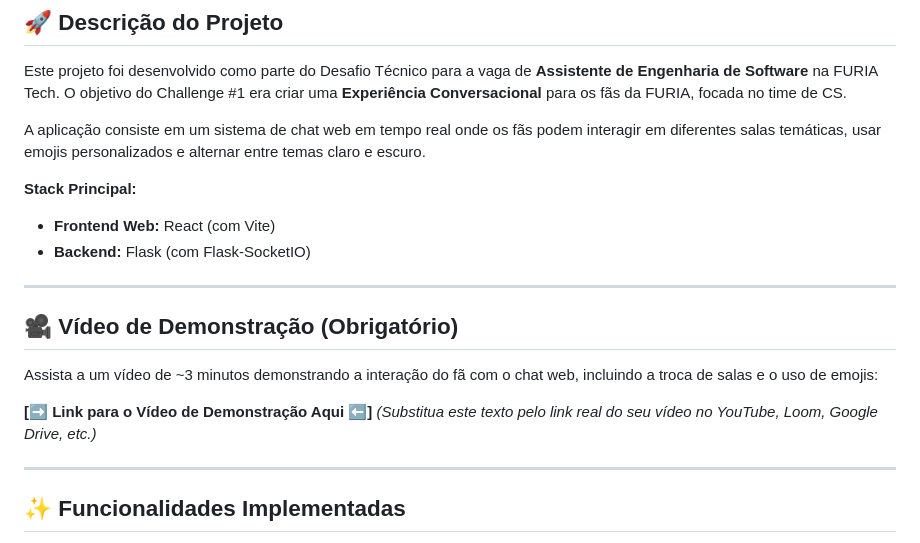
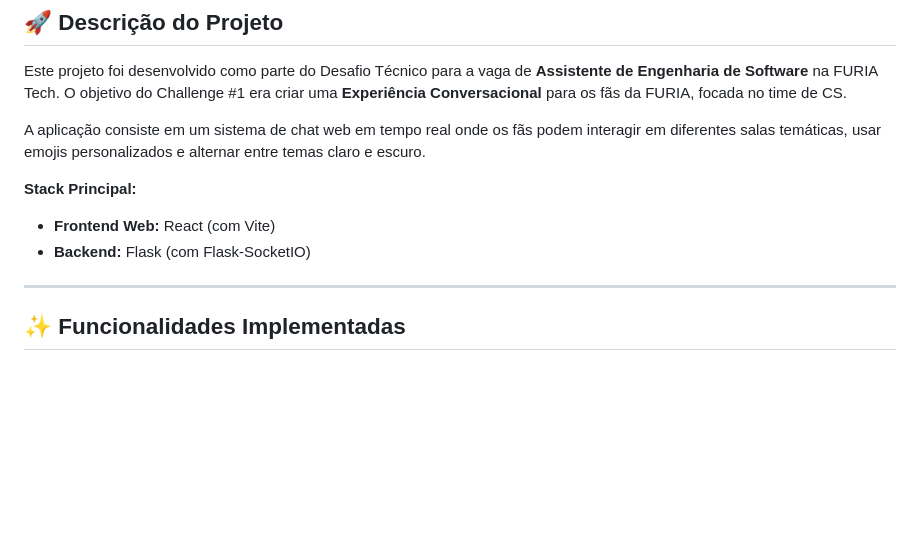
Before and after one commit to andersoncsgo/Chat_FAN, a Markdown page: README.MD, the part around the change. Rendered like a GitHub page; blank space fills up the shorter version.

```diff
--- a/README.MD
+++ b/README.MD
@@ -10,15 +10,6 @@ A aplicação consiste em um sistema de chat web em tempo real onde os fãs pode
 
 *   **Frontend Web:** React (com Vite)
 *   **Backend:** Flask (com Flask-SocketIO)
-
----
-
-## 🎥 Vídeo de Demonstração (Obrigatório)
-
-Assista a um vídeo de ~3 minutos demonstrando a interação do fã com o chat web, incluindo a troca de salas e o uso de emojis:
-
-**[➡️ Link para o Vídeo de Demonstração Aqui ⬅️]**
-*(Substitua este texto pelo link real do seu vídeo no YouTube, Loom, Google Drive, etc.)*
 
 ---
 
```
